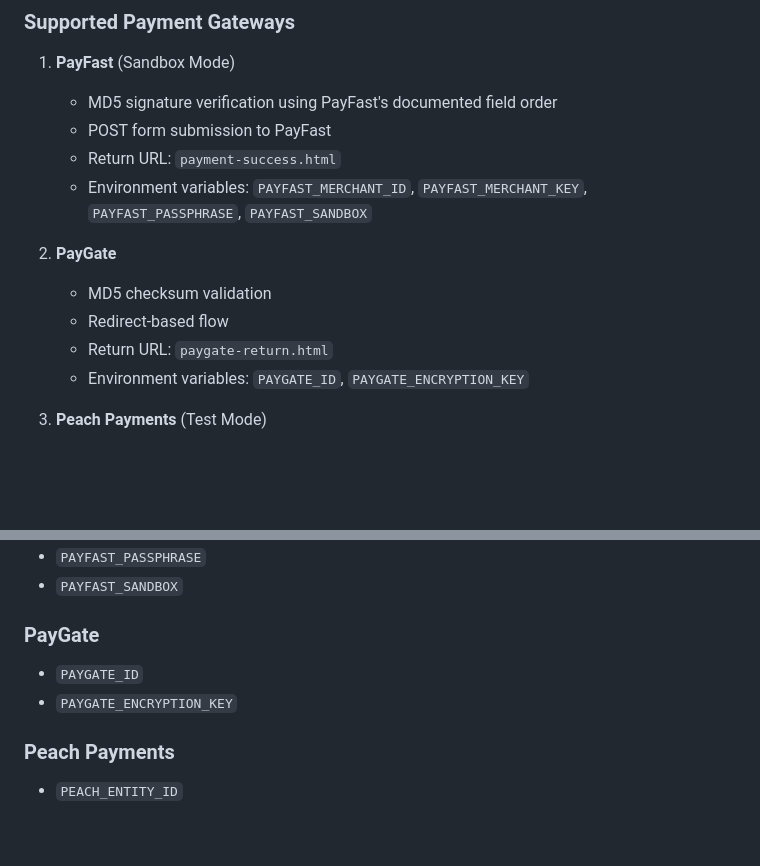
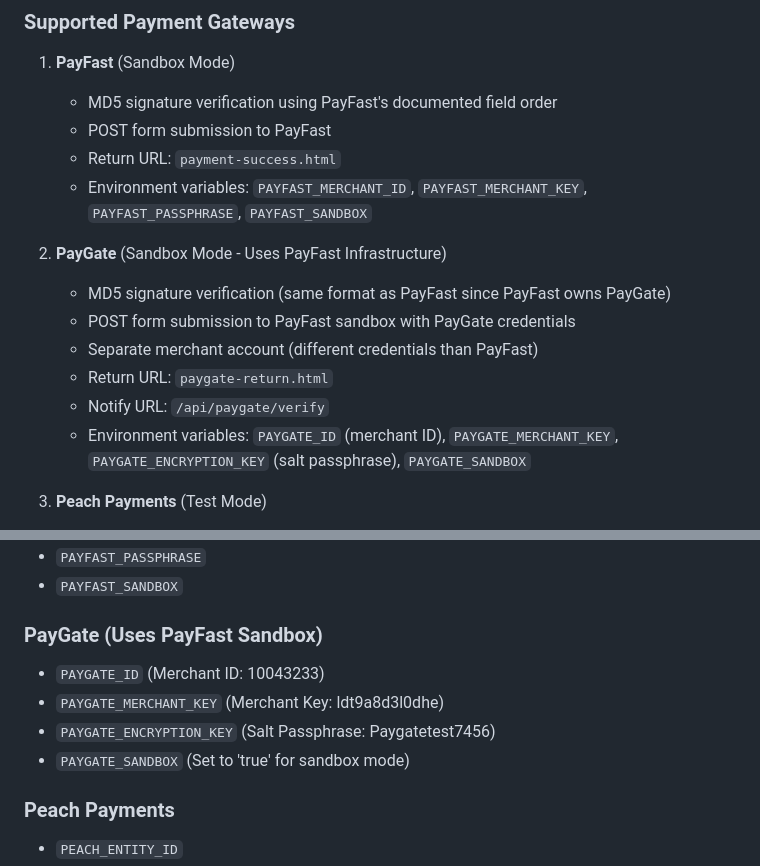
Before and after one commit to Donnellyd/EasyUARVisa, a Markdown page: replit.md, 2 parts joined by grey strips. Drawn GitHub-style; blank space fills up the shorter version.

Commit message:
Update PayGate integration to use PayFast sandbox infrastructure
Refactor PayGate integration to leverage PayFast sandbox, updating environment variables and POST submission logic.

Replit-Commit-Author: Agent
Replit-Commit-Session-Id: 07a4ef45-b13e-47cf-bea5-818084c513ea
Replit-Commit-Checkpoint-Type: full_checkpoint
Replit-Commit-Event-Id: cc2ec521-9640-4f44-80ba-76d98a59089c
Replit-Commit-Screenshot-Url: https://storage.googleapis.com/screenshot-production-us-central1/ac61b18e-e937-492f-be4e-c36521f16f7b/07a4ef45-b13e-47cf-bea5-818084c513ea/YsNJTHj

```diff
--- a/replit.md
+++ b/replit.md
@@ -43,11 +43,13 @@ All payment gateway integrations are implemented directly in the Flask applicati
    - Return URL: `payment-success.html`
    - Environment variables: `PAYFAST_MERCHANT_ID`, `PAYFAST_MERCHANT_KEY`, `PAYFAST_PASSPHRASE`, `PAYFAST_SANDBOX`
 
-2. **PayGate**
-   - MD5 checksum validation
-   - Redirect-based flow
+2. **PayGate** (Sandbox Mode - Uses PayFast Infrastructure)
+   - MD5 signature verification (same format as PayFast since PayFast owns PayGate)
+   - POST form submission to PayFast sandbox with PayGate credentials
+   - Separate merchant account (different credentials than PayFast)
    - Return URL: `paygate-return.html`
-   - Environment variables: `PAYGATE_ID`, `PAYGATE_ENCRYPTION_KEY`
+   - Notify URL: `/api/paygate/verify`
+   - Environment variables: `PAYGATE_ID` (merchant ID), `PAYGATE_MERCHANT_KEY`, `PAYGATE_ENCRYPTION_KEY` (salt passphrase), `PAYGATE_SANDBOX`
 
 3. **Peach Payments** (Test Mode)
    - HMAC SHA-256 signature verification
@@ -111,9 +113,11 @@ CREATE TABLE payments (
 - `PAYFAST_PASSPHRASE`
 - `PAYFAST_SANDBOX`
 
-### PayGate
-- `PAYGATE_ID`
-- `PAYGATE_ENCRYPTION_KEY`
+### PayGate (Uses PayFast Sandbox)
+- `PAYGATE_ID` (Merchant ID: 10043233)
+- `PAYGATE_MERCHANT_KEY` (Merchant Key: ldt9a8d3l0dhe)
+- `PAYGATE_ENCRYPTION_KEY` (Salt Passphrase: Paygatetest7456)
+- `PAYGATE_SANDBOX` (Set to 'true' for sandbox mode)
 
 ### Peach Payments
 - `PEACH_ENTITY_ID`
```
